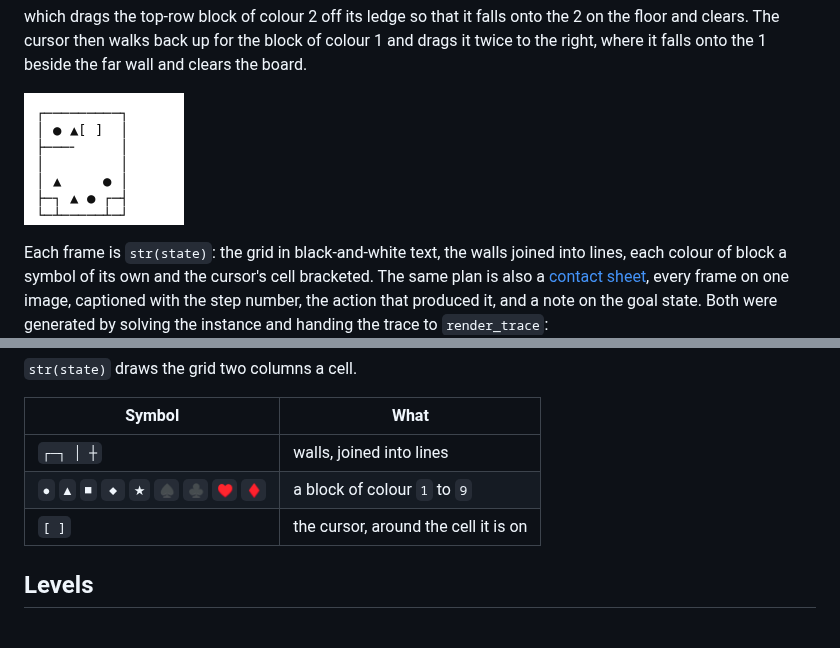
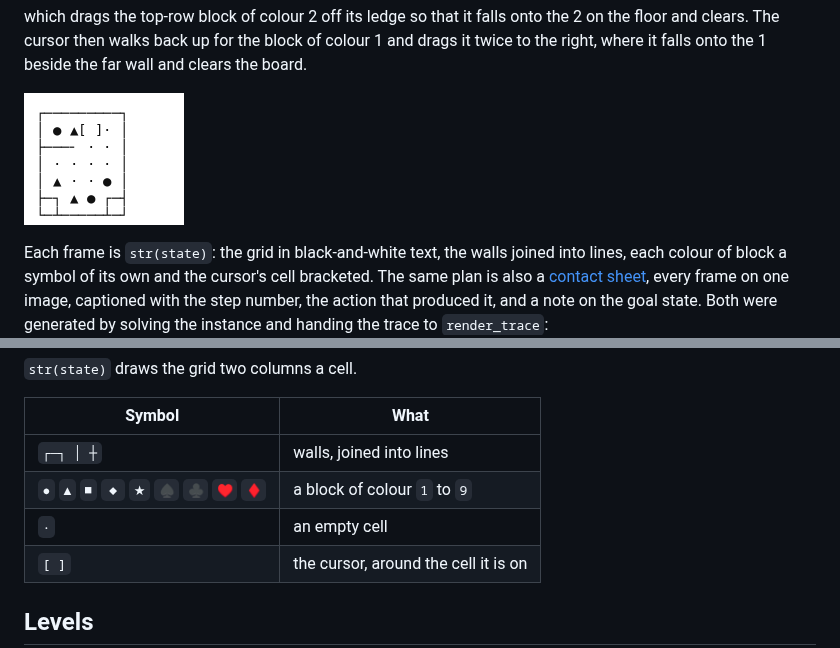
Before and after one commit to MFaisalZaki/Planiverse, a Markdown page: docs/environments/puzznic.md, 2 parts joined by grey strips. Drawn GitHub-style; pictures changed too: docs/renders/puzznic.gif; blank space fills up the shorter version.

Commit message:
Draw Puzznic's empty cells as dots, so every block sits in a cell
Co-Authored-By: Claude Opus 5.5 <noreply@anthropic.com>
Claude-Session: https://claude.ai/code/session_01CbUM6vVu3Q3wBSzyXUJpxb

```diff
--- a/docs/environments/puzznic.md
+++ b/docs/environments/puzznic.md
@@ -166,6 +166,7 @@ the other output formats.
 |---|---|
 | `┌─┐ │ ┼` | walls, joined into lines |
 | `●` `▲` `■` `◆` `★` `♠` `♣` `♥` `♦` | a block of colour `1` to `9` |
+| `·` | an empty cell |
 | `[ ]` | the cursor, around the cell it is on |
 
 ## Levels
```
Also changed, not shown: docs/renders/puzznic.png, 2 other files.
